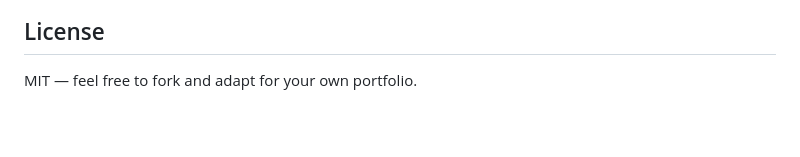
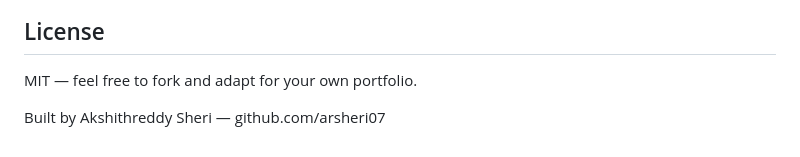
Before and after one commit to arsheri07/cybersecurity-portfolio, a Markdown page: password-strength-analyzer/README.md, the part around the change. GitHub-like rendering; blank space fills up the shorter version.

```diff
--- a/password-strength-analyzer/README.md
+++ b/password-strength-analyzer/README.md
@@ -61,3 +61,5 @@ No installs, no server required.
 ## License
 
 MIT — feel free to fork and adapt for your own portfolio.
+
+Built by Akshithreddy Sheri — github.com/arsheri07
```
